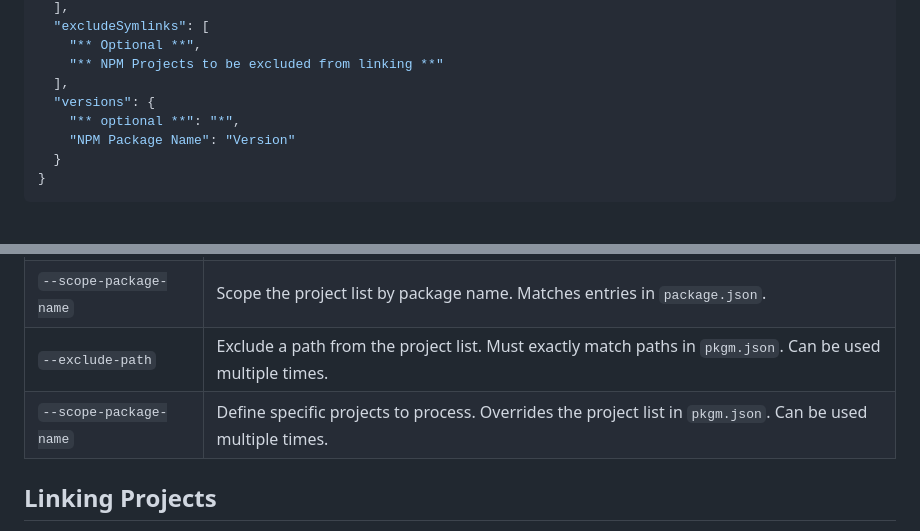
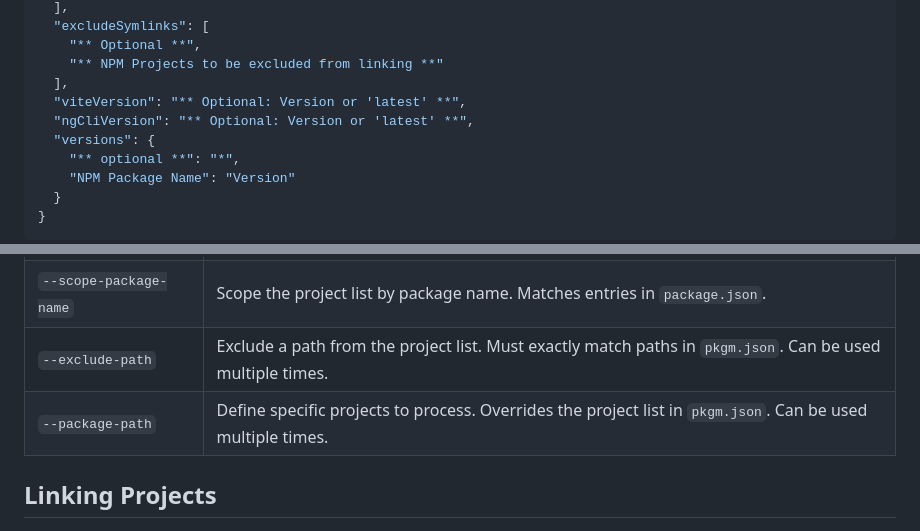
Before and after one commit to Zaeper/pkgm, a Markdown page: readme.md, 2 parts joined by grey strips. GitHub-like rendering; blank space fills up the shorter version.

Commit message:
f: updates readme with missing config options and fixes duplicate parameter

```diff
--- a/readme.md
+++ b/readme.md
@@ -82,6 +82,8 @@ Alternatively, configure PKGM manually with a `pkgm.json` file in your project d
     "** Optional **",
     "** NPM Projects to be excluded from linking **"
   ],
+  "viteVersion": "** Optional: Version or 'latest' **",
+  "ngCliVersion": "** Optional: Version or 'latest' **",
   "versions": {
     "** optional **": "*",
     "NPM Package Name": "Version"
@@ -144,7 +146,7 @@ You can use all global parameters alongside the commands listed above.
 | `--scope-path`         | Scope the project list by path. The path must match entries in `package.json`.                              |
 | `--scope-package-name` | Scope the project list by package name. Matches entries in `package.json`.                                  |
 | `--exclude-path`       | Exclude a path from the project list. Must exactly match paths in `pkgm.json`. Can be used multiple times.  |
-| `--scope-package-name` | Define specific projects to process. Overrides the project list in `pkgm.json`. Can be used multiple times. |
+| `--package-path`       | Define specific projects to process. Overrides the project list in `pkgm.json`. Can be used multiple times. |
 
 ## Linking Projects
 
```
